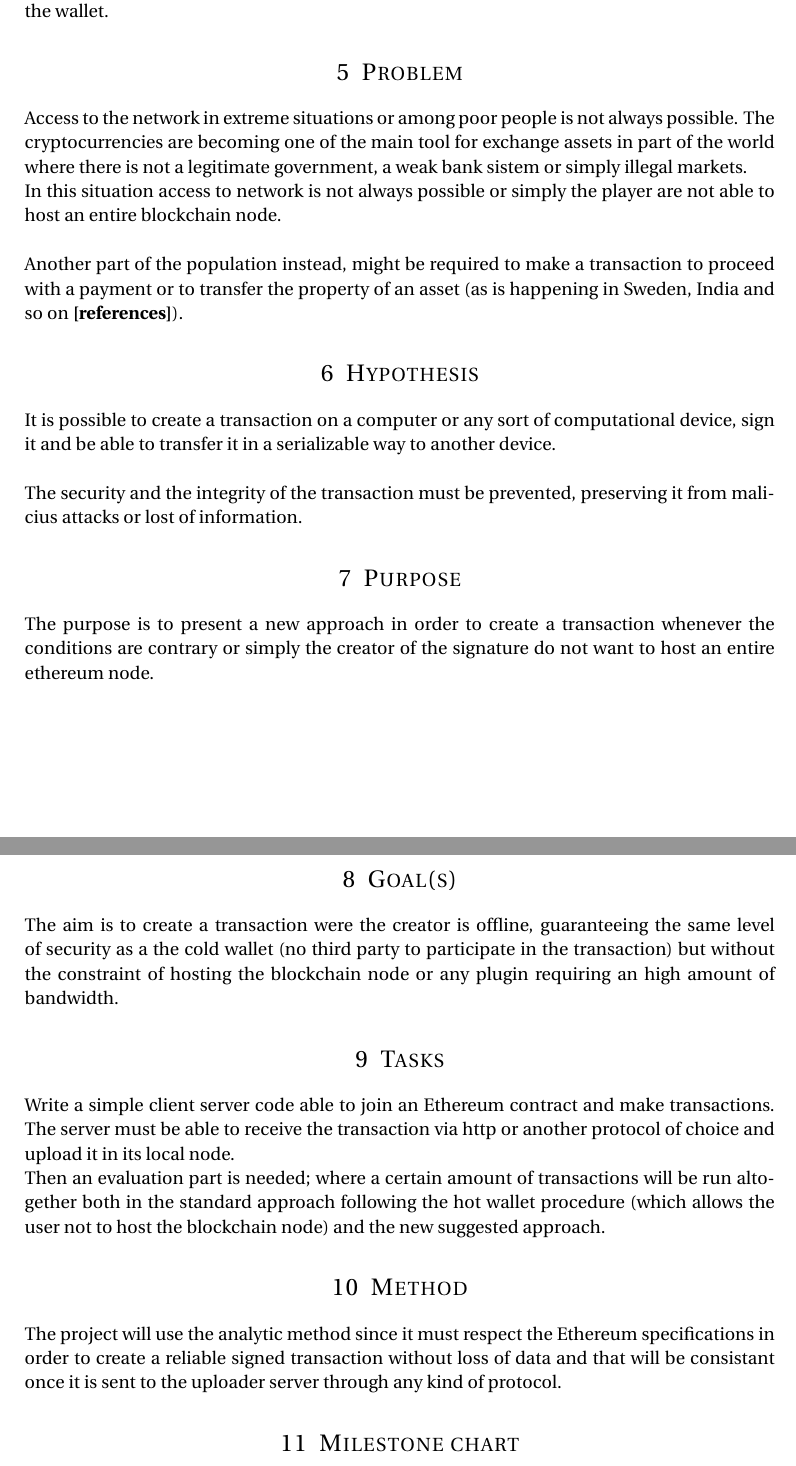
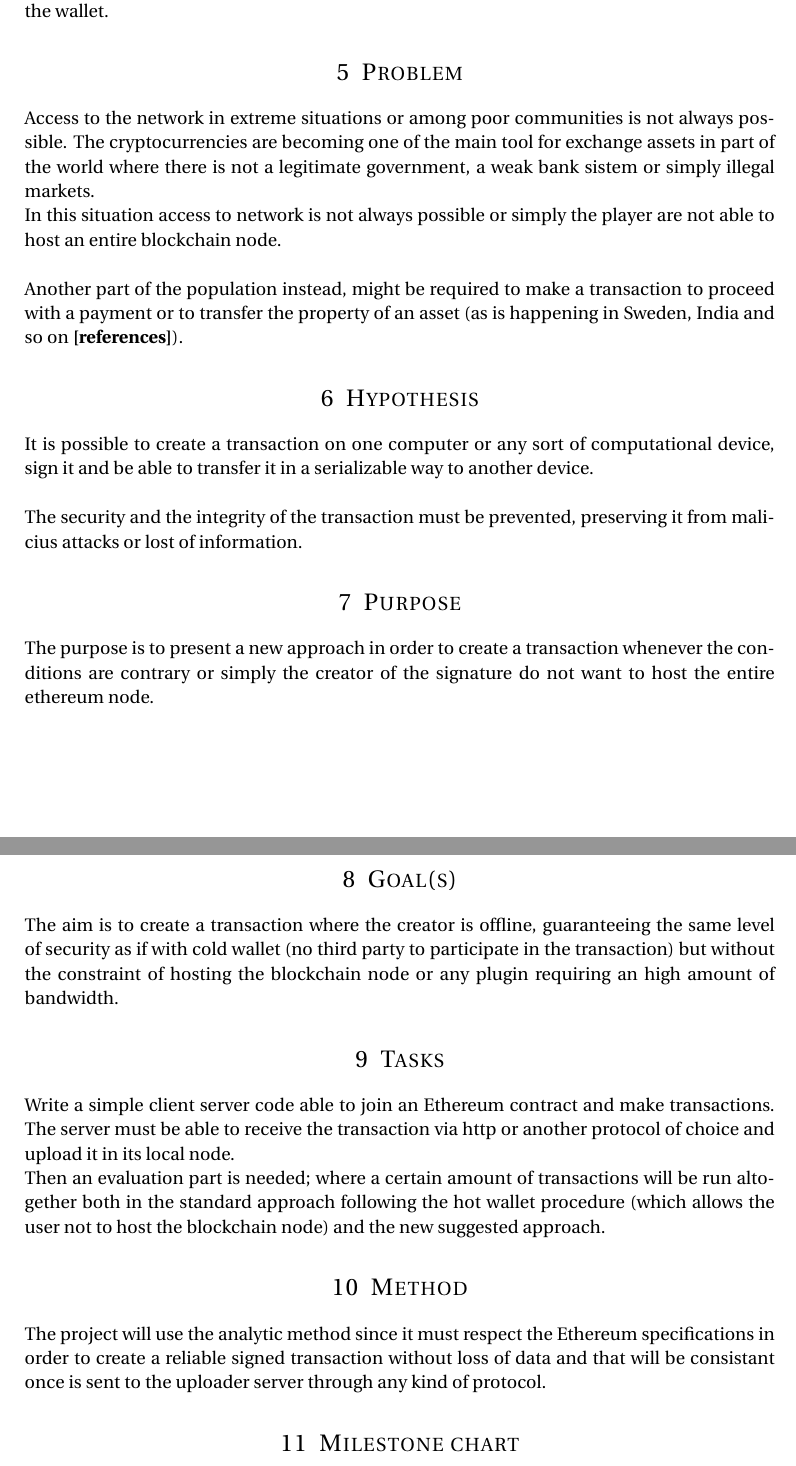
Before and after one commit to bloodybit/ethereum-offline-transaction, a LaTeX document (Project Plan/ProjectPlan.tex): two parts of pages 2 and 3 of 3, joined at a grey line, cut so that both start at the same text. Compiled offline with pdfLaTeX.

Commit message:
Project plan done

```diff
--- a/Project Plan/ProjectPlan.tex
+++ b/Project Plan/ProjectPlan.tex
@@ -93,25 +93,25 @@ The project wants to investigate the possibility to create and sign an Ethereum
 
 \section{Problem}
 
-Access to the network in extreme situations or among poor people is not always possible. The cryptocurrencies are becoming one of the main tool for exchange assets in part of the world where there is not a legitimate government, a weak bank sistem or simply illegal markets.
+Access to the network in extreme situations or among poor communities is not always possible. The cryptocurrencies are becoming one of the main tool for exchange assets in part of the world where there is not a legitimate government, a weak bank sistem or simply illegal markets.
 
 In this situation access to network is not always possible or simply the player are not able to host an entire blockchain node. \\
 
 Another part of the population instead, might be required to make a transaction to proceed with a payment or to transfer the property of an asset (as is happening in Sweden, India and so on \textbf{[references]}).
 
 \section{Hypothesis}
-It is possible to create a transaction on a computer or any sort of computational device, sign it and be able to transfer it in a serializable way to another device. \\
+It is possible to create a transaction on one computer or any sort of computational device, sign it and be able to transfer it in a serializable way to another device. \\
 
 The security and the integrity of the transaction must be prevented, preserving it from malicius attacks or lost of information.
 
 \section{Purpose}
 
-The purpose is to present a new approach in order to create a transaction whenever the conditions are contrary or simply the creator of the signature do not want to host an entire ethereum node.
+The purpose is to present a new approach in order to create a transaction whenever the conditions are contrary or simply the creator of the signature do not want to host the entire ethereum node.
 
 
 \section{Goal(s)}
 
-The aim is to create a transaction were the creator is offline, guaranteeing the same level of security as a the cold wallet (no third party to participate in the transaction) but without the constraint of hosting the blockchain node or any plugin requiring an high amount of bandwidth.
+The aim is to create a transaction where the creator is offline, guaranteeing the same level of security as if with cold wallet (no third party to participate in the transaction) but without the constraint of hosting the blockchain node or any plugin requiring an high amount of bandwidth.
 
 \section{Tasks}
 
@@ -122,7 +122,7 @@ Then an evaluation part is needed; where a certain amount of transactions will b
 
 \section{Method}
 
-The project will use the analytic method since it must respect the Ethereum specifications in order to create a reliable signed transaction without loss of data and that will be consistant once it is sent to the uploader server through any kind of protocol.
+The project will use the analytic method since it must respect the Ethereum specifications in order to create a reliable signed transaction without loss of data and that will be consistant once is sent to the uploader server through any kind of protocol.
 
 \section{Milestone chart}
 
```
Also changed, not shown: Project Plan/ProjectPlan.pdf, Project Plan/ProjectPlan.tex (2 more changed lines), 4 other files.
